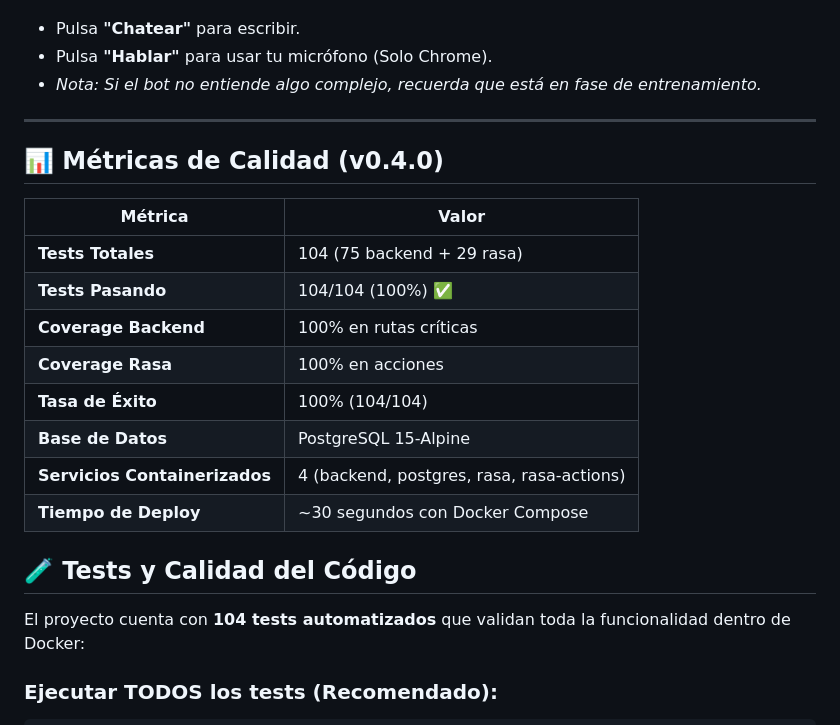
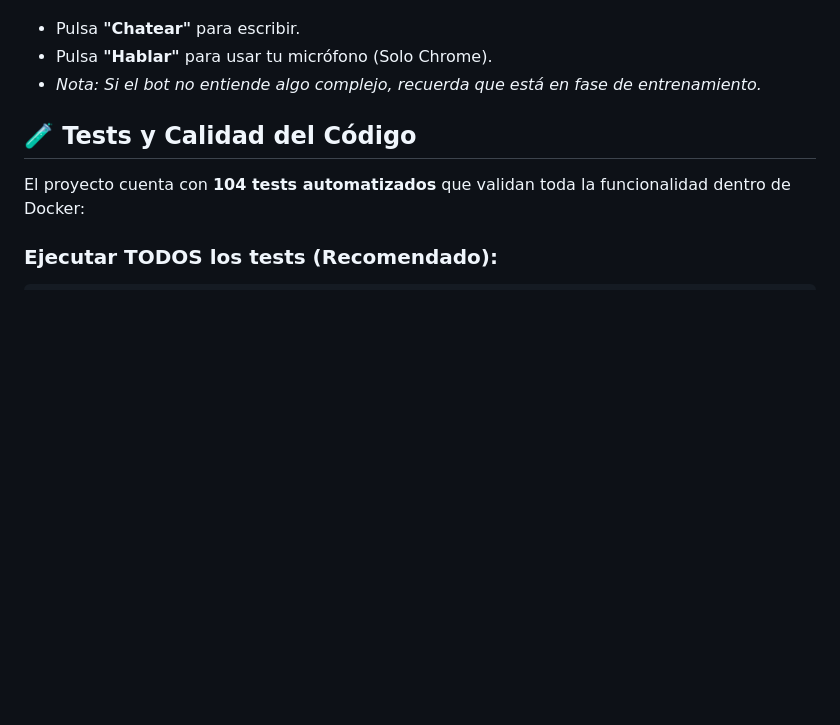
Before and after one commit to Glinbor10/SectorMindAI, a Markdown page: README.md, the part around the change printed below. Drawn GitHub-style; blank space fills up the shorter version.

```diff
--- a/README.md
+++ b/README.md
@@ -308,22 +330,6 @@ Login Cliente:     cliente@sectormind.com / u
 - Pulsa **"Hablar"** para usar tu micrófono (Solo Chrome).
 - *Nota: Si el bot no entiende algo complejo, recuerda que está en fase de entrenamiento.*
 
----
-
-## 📊 **Métricas de Calidad (v0.4.0)**
-
-| Métrica | Valor |
-|---------|-------|
-| **Tests Totales** | 104 (75 backend + 29 rasa) |
-| **Tests Pasando** | 104/104 (100%) ✅ |
-| **Coverage Backend** | 100% en rutas críticas |
-| **Coverage Rasa** | 100% en acciones |
-| **Tasa de Éxito** | 100% (104/104) |
-| **Base de Datos** | PostgreSQL 15-Alpine |
-| **Servicios Containerizados** | 4 (backend, postgres, rasa, rasa-actions) |
-| **Tiempo de Deploy** | ~30 segundos con Docker Compose |
-
-
 
 ## 🧪 **Tests y Calidad del Código**
 
```
Also changed, not shown: other parts of README.md (+40 -18 lines), docs/CHANGELOG.md (+3 -0 lines).
